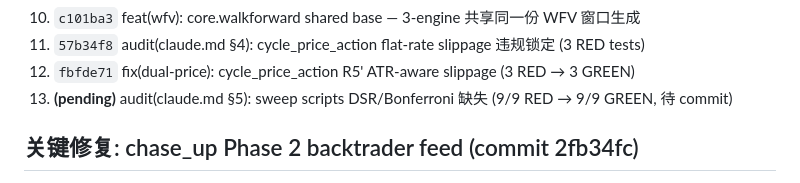
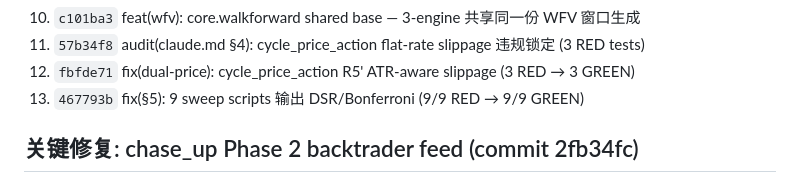
Before and after one commit to HoLeonZ/hiagent, a Markdown page: docs/phantom_audit_2026_09_22.md, the part around the change. Rendered like a GitHub page.

Commit message:
docs(audit): §5 Penalty Metrics row RESOLVED + commit 467793b
Co-Authored-By: Claude Code <noreply@anthropic.com>

```diff
--- a/docs/phantom_audit_2026_09_22.md
+++ b/docs/phantom_audit_2026_09_22.md
@@ -116,7 +116,7 @@ invariant 锁定,任何 raw/adj split 回归会触发 RED。
 10. `c101ba3` feat(wfv): core.walkforward shared base — 3-engine 共享同一份 WFV 窗口生成
 11. `57b34f8` audit(claude.md §4): cycle_price_action flat-rate slippage 违规锁定 (3 RED tests)
 12. `fbfde71` fix(dual-price): cycle_price_action R5' ATR-aware slippage (3 RED → 3 GREEN)
-13. **(pending)** audit(claude.md §5): sweep scripts DSR/Bonferroni 缺失 (9/9 RED → 9/9 GREEN, 待 commit)
+13. `467793b` fix(§5): 9 sweep scripts 输出 DSR/Bonferroni (9/9 RED → 9/9 GREEN)
 
 ## 关键修复: chase_up Phase 2 backtrader feed (commit 2fb34fc)
 
```
